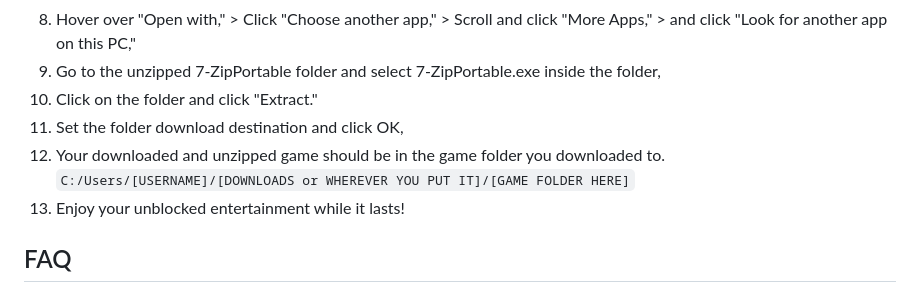
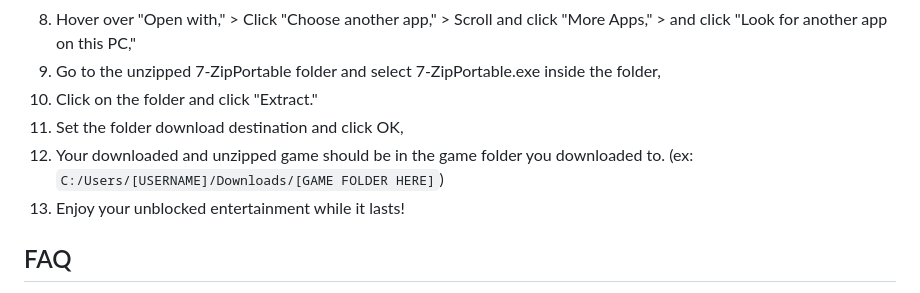
Before and after one commit to sdstatt/untitled_website, a Markdown page: README.md, the part around the change. GitHub-like rendering.

```diff
--- a/README.md
+++ b/README.md
@@ -21,7 +21,7 @@ If your administrator blocks the 'github.io' domain for "Security - Domain Shari
 9. Go to the unzipped 7-ZipPortable folder and select 7-ZipPortable.exe inside the folder,
 10. Click on the folder and click "Extract."
 11. Set the folder download destination and click OK,
-12. Your downloaded and unzipped game should be in the game folder you downloaded to. <code>C:/Users/[USERNAME]/[DOWNLOADS or WHEREVER YOU PUT IT]/[GAME FOLDER HERE]</code>
+12. Your downloaded and unzipped game should be in the game folder you downloaded to. (ex: <code>C:/Users/[USERNAME]/Downloads/[GAME FOLDER HERE]</code>)
 13. Enjoy your unblocked entertainment while it lasts!
 
 ## FAQ
```
